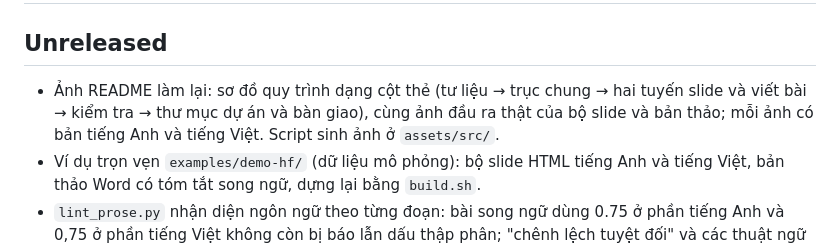
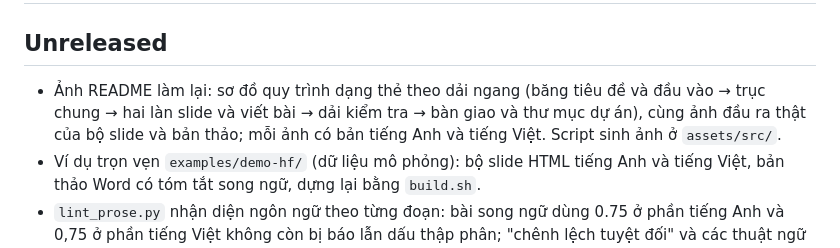
Before and after one commit to jackfeng94/medskill-panda, a Markdown page: CHANGELOG.md, the part around the change. Drawn GitHub-style.

```diff
--- a/CHANGELOG.md
+++ b/CHANGELOG.md
@@ -2,8 +2,8 @@
 
 ## Unreleased
 
-- Ảnh README làm lại: sơ đồ quy trình dạng cột thẻ (tư liệu → trục chung → hai tuyến slide và
-  viết bài → kiểm tra → thư mục dự án và bàn giao), cùng ảnh đầu ra thật của bộ slide và bản
+- Ảnh README làm lại: sơ đồ quy trình dạng thẻ theo dải ngang (băng tiêu đề và đầu vào →
+  trục chung → hai làn slide và viết bài → dải kiểm tra → bàn giao và thư mục dự án), cùng ảnh đầu ra thật của bộ slide và bản
   thảo; mỗi ảnh có bản tiếng Anh và tiếng Việt. Script sinh ảnh ở `assets/src/`.
 - Ví dụ trọn vẹn `examples/demo-hf/` (dữ liệu mô phỏng): bộ slide HTML tiếng Anh và tiếng
   Việt, bản thảo Word có tóm tắt song ngữ, dựng lại bằng `build.sh`.
```
Also changed, not shown: README.md (+1 -1 lines), README.vi.md (+1 -1 lines), assets/example-manuscript.png, assets/example-manuscript.vi.png, assets/example-slides.png, 4 other files.
